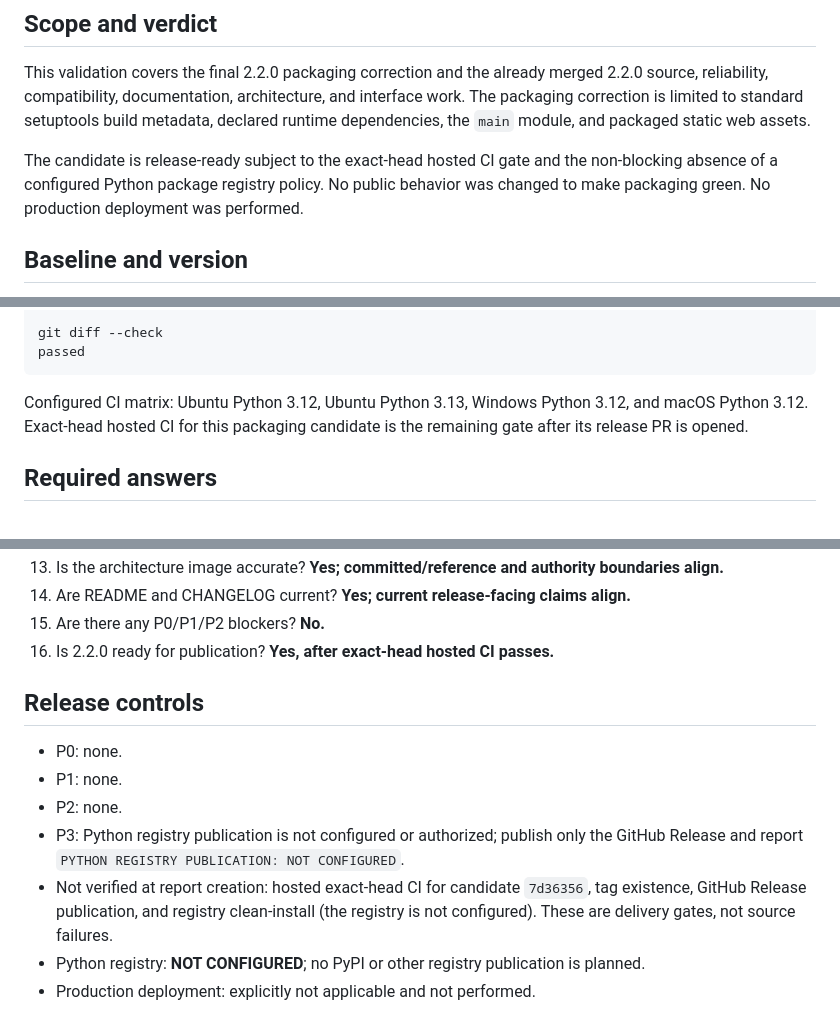
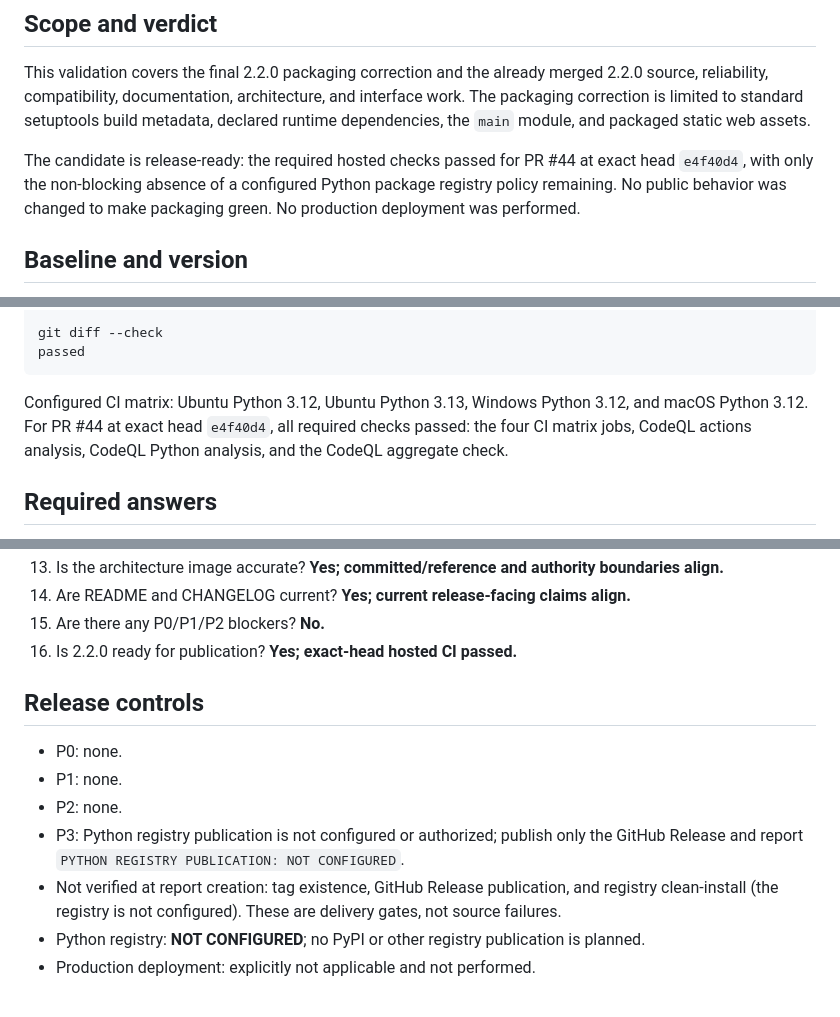
Before and after one commit to cassiomc1/ForgeLoopBridge, a Markdown page: FORGELOOPBRIDGE_2_2_0_FINAL_RELEASE_VALIDATION.md, 3 parts joined by grey strips. Drawn GitHub-style.

Commit message:
docs: record final release CI

````diff
--- a/FORGELOOPBRIDGE_2_2_0_FINAL_RELEASE_VALIDATION.md
+++ b/FORGELOOPBRIDGE_2_2_0_FINAL_RELEASE_VALIDATION.md
@@ -18,10 +18,10 @@ and interface work. The packaging correction is limited to standard setuptools
 build metadata, declared runtime dependencies, the `main` module, and packaged
 static web assets.
 
-The candidate is release-ready subject to the exact-head hosted CI gate and the
-non-blocking absence of a configured Python package registry policy. No public
-behavior was changed to make packaging green. No production deployment was
-performed.
+The candidate is release-ready: the required hosted checks passed for PR #44 at
+exact head `e4f40d4`, with only the non-blocking absence of a configured Python
+package registry policy remaining. No public behavior was changed to make
+packaging green. No production deployment was performed.
 
 ## Baseline and version
 
@@ -212,8 +212,9 @@ passed
 ```
 
 Configured CI matrix: Ubuntu Python 3.12, Ubuntu Python 3.13, Windows Python
-3.12, and macOS Python 3.12. Exact-head hosted CI for this packaging candidate
-is the remaining gate after its release PR is opened.
+3.12, and macOS Python 3.12. For PR #44 at exact head `e4f40d4`, all required
+checks passed: the four CI matrix jobs, CodeQL actions analysis, CodeQL Python
+analysis, and the CodeQL aggregate check.
 
 ## Required answers
 
@@ -232,7 +233,7 @@ is the remaining gate after its release PR is opened.
 13. Is the architecture image accurate? **Yes; committed/reference and authority boundaries align.**
 14. Are README and CHANGELOG current? **Yes; current release-facing claims align.**
 15. Are there any P0/P1/P2 blockers? **No.**
-16. Is 2.2.0 ready for publication? **Yes, after exact-head hosted CI passes.**
+16. Is 2.2.0 ready for publication? **Yes; exact-head hosted CI passed.**
 
 ## Release controls
 
@@ -241,9 +242,9 @@ is the remaining gate after its release PR is opened.
 - P2: none.
 - P3: Python registry publication is not configured or authorized; publish only
   the GitHub Release and report `PYTHON REGISTRY PUBLICATION: NOT CONFIGURED`.
-- Not verified at report creation: hosted exact-head CI for candidate `7d36356`,
-  tag existence, GitHub Release publication, and registry clean-install (the
-  registry is not configured). These are delivery gates, not source failures.
+- Not verified at report creation: tag existence, GitHub Release publication,
+  and registry clean-install (the registry is not configured). These are
+  delivery gates, not source failures.
 - Python registry: **NOT CONFIGURED**; no PyPI or other registry publication is
   planned.
 - Production deployment: explicitly not applicable and not performed.
````
